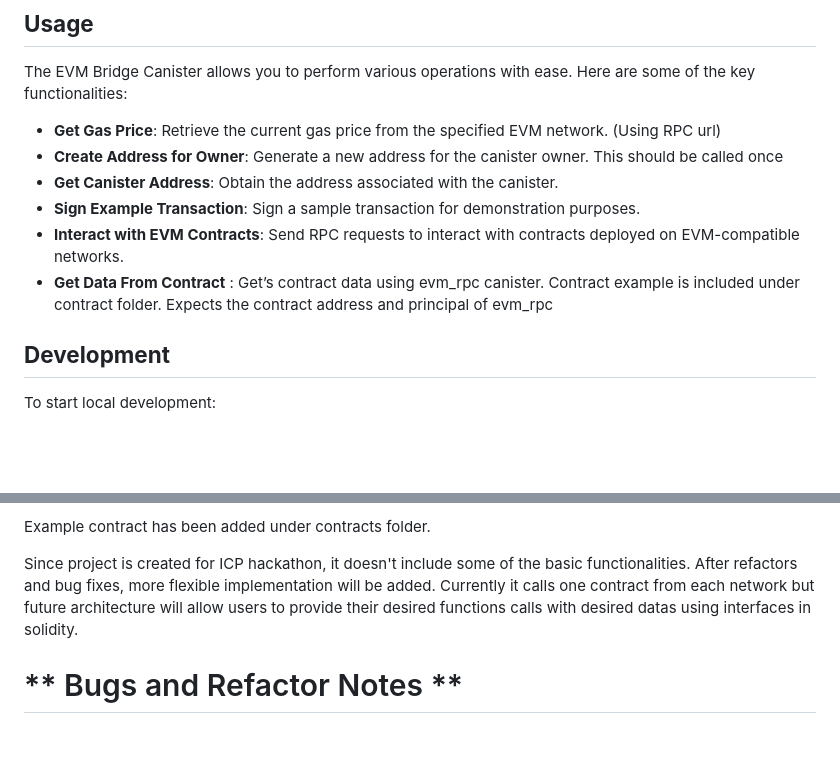
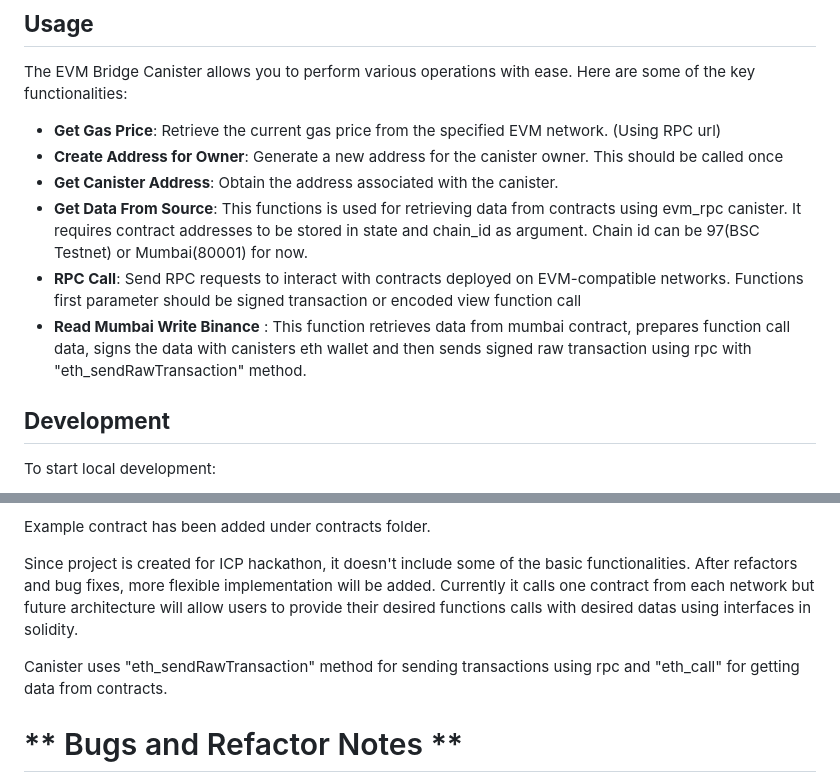
Before and after one commit to grandzero/evm-bridge-canister, a Markdown page: README.md, 2 parts joined by grey strips. Rendered like a GitHub page; blank space fills up the shorter version.

```diff
--- a/README.md
+++ b/README.md
@@ -44,9 +44,9 @@ The EVM Bridge Canister allows you to perform various operations with ease. Here
 - **Get Gas Price**: Retrieve the current gas price from the specified EVM network. (Using RPC url)
 - **Create Address for Owner**: Generate a new address for the canister owner. This should be called once
 - **Get Canister Address**: Obtain the address associated with the canister.
-- **Sign Example Transaction**: Sign a sample transaction for demonstration purposes.
-- **Interact with EVM Contracts**: Send RPC requests to interact with contracts deployed on EVM-compatible networks.
-- **Get Data From Contract** : Get’s contract data using evm_rpc canister. Contract example is included under contract folder. Expects the contract address and principal of evm_rpc
+- **Get Data From Source**: This functions is used for retrieving data from contracts using evm_rpc canister. It requires contract addresses to be stored in state and chain_id as argument. Chain id can be 97(BSC Testnet) or Mumbai(80001) for now.
+- **RPC Call**: Send RPC requests to interact with contracts deployed on EVM-compatible networks. Functions first parameter should be signed transaction or encoded view function call
+- **Read Mumbai Write Binance** : This function retrieves data from mumbai contract, prepares function call data, signs the data with canisters eth wallet and then sends signed raw transaction using rpc with "eth_sendRawTransaction" method.
 
 ## **Development**
 
@@ -106,6 +106,8 @@ Example contract has been added under contracts folder.
 
 Since project is created for ICP hackathon, it doesn't include some of the basic functionalities. After refactors and bug fixes, more flexible implementation will be added. Currently it calls one contract from each network but future architecture will allow users to provide their desired functions calls with desired datas using interfaces in solidity.
 
+Canister uses "eth_sendRawTransaction" method for sending transactions using rpc and "eth_call" for getting data from contracts.
+
 # ** Bugs and Refactor Notes **
 
 - [x] Remove unused codes from rust files
```
